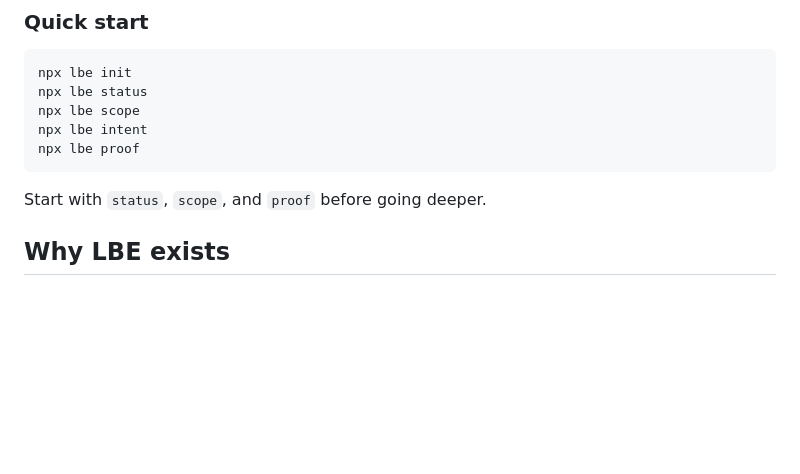
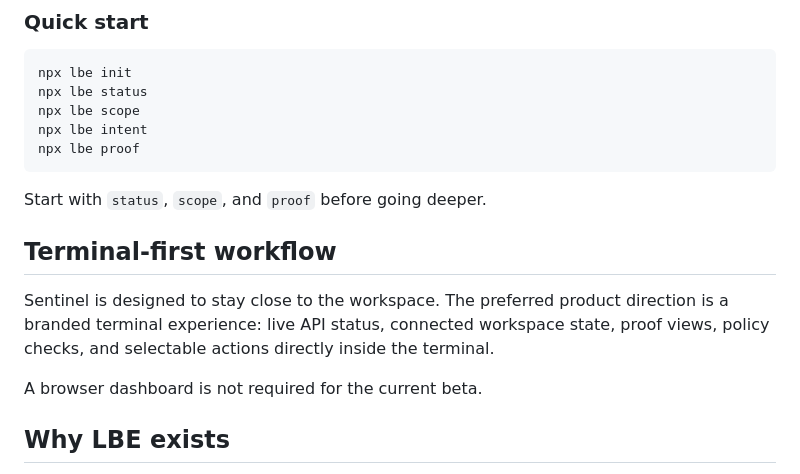
Before and after one commit to Letterblack0306/LetterBlack-Sentinel, a Markdown page: README.md, the part around one of its changes. Drawn GitHub-style; blank space fills up the shorter version.

````diff
--- a/README.md
+++ b/README.md
@@ -97,6 +99,12 @@ npx lbe proof
 ```
 
 Start with `status`, `scope`, and `proof` before going deeper.
+
+## Terminal-first workflow
+
+Sentinel is designed to stay close to the workspace. The preferred product direction is a branded terminal experience: live API status, connected workspace state, proof views, policy checks, and selectable actions directly inside the terminal.
+
+A browser dashboard is not required for the current beta.
 
 ## Why LBE exists
 
````
Also changed, not shown: other parts of README.md (+18 -13 lines).
